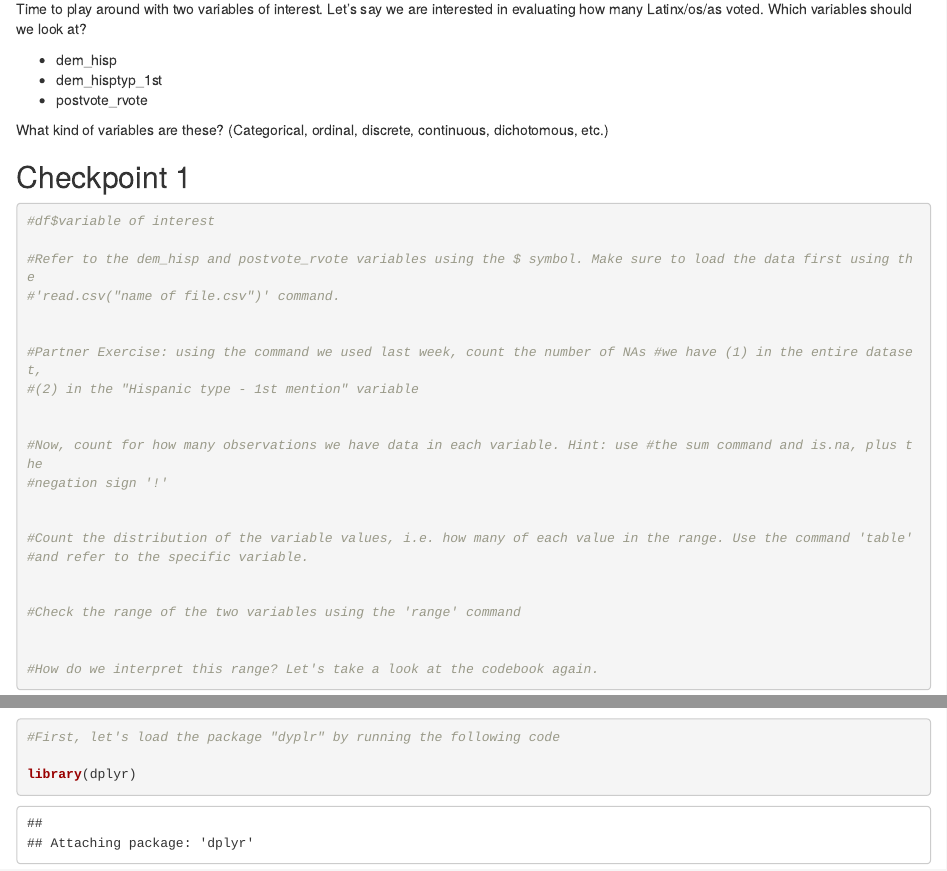
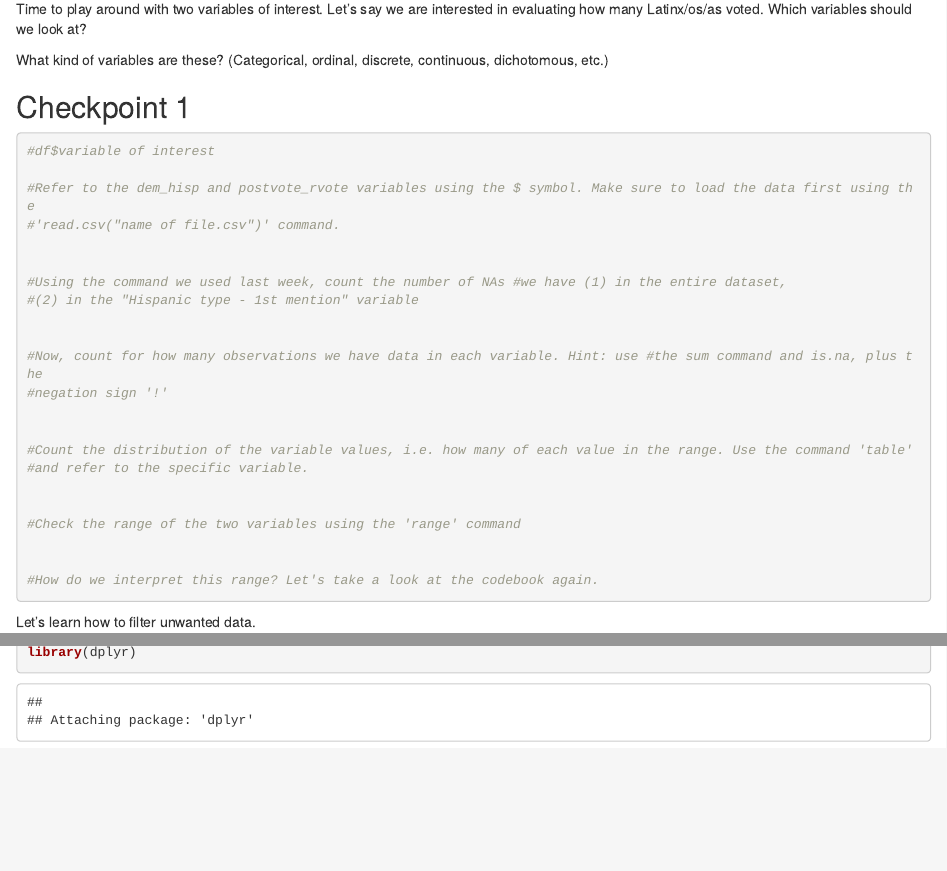
Before and after one commit to johannareyeso/ps-166-f23, an R Markdown document (PS 166 Section 8.Rmd): the page in a window 1100 px wide, from 960 px down, and a second part further down, joined at a grey line. Rendered offline with R 4.5, knitr and Pandoc, with nearby package versions; some code elsewhere in the file could not run offline.

Commit message:
Update PS 166 Section 8.Rmd

```diff
--- a/PS 166 Section 8.Rmd
+++ b/PS 166 Section 8.Rmd
@@ -58,9 +58,6 @@ Now that we know the connection between the codebook and the data, let's gather
 
 Time to play around with two variables of interest. Let's say we are interested in evaluating how many Latinx/os/as voted. Which variables should we look at?
 
-* dem_hisp
-* dem_hisptyp_1st
-* postvote_rvote
 
 What kind of variables are these? (Categorical, ordinal, discrete, continuous, dichotomous, etc.)
 
@@ -73,7 +70,7 @@ What kind of variables are these? (Categorical, ordinal, discrete, continuous, d
 #'read.csv("name of file.csv")' command.
 
 
-#Partner Exercise: using the command we used last week, count the number of NAs #we have (1) in the entire dataset,
+#Using the command we used last week, count the number of NAs #we have (1) in the entire dataset,
 #(2) in the "Hispanic type - 1st mention" variable
 
 
```
